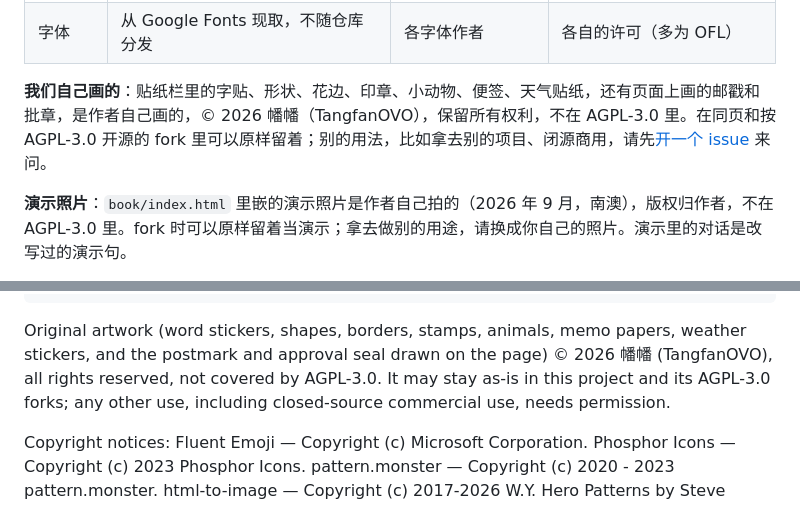
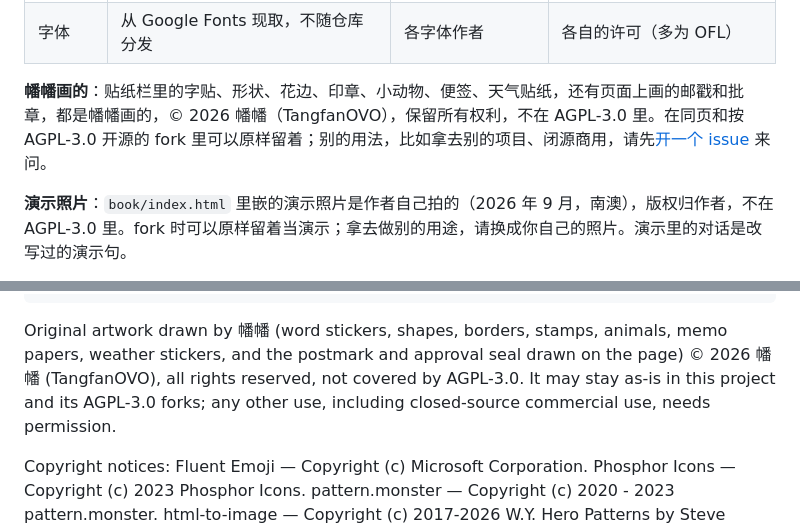
Before and after one commit to Mutamento3/tongye, a Markdown page: NOTICE.md, 2 parts joined by grey strips. GitHub-like rendering.

Commit message:
文案：贴纸署名写明是幡幡画的
Co-Authored-By: Claude Opus 5.5 <noreply@anthropic.com>

````diff
--- a/NOTICE.md
+++ b/NOTICE.md
@@ -13,7 +13,7 @@
 | 存长图 | [html-to-image](https://github.com/bubkoo/html-to-image) | W.Y.（bubkoo） | MIT |
 | 字体 | 从 Google Fonts 现取，不随仓库分发 | 各字体作者 | 各自的许可（多为 OFL） |
 
-**我们自己画的**：贴纸栏里的字贴、形状、花边、印章、小动物、便签、天气贴纸，还有页面上画的邮戳和批章，是作者自己画的，© 2026 幡幡（TangfanOVO），保留所有权利，不在 AGPL-3.0 里。在同页和按 AGPL-3.0 开源的 fork 里可以原样留着；别的用法，比如拿去别的项目、闭源商用，请先[开一个 issue](https://github.com/TangfanOVO/tongye/issues/new) 来问。
+**幡幡画的**：贴纸栏里的字贴、形状、花边、印章、小动物、便签、天气贴纸，还有页面上画的邮戳和批章，都是幡幡画的，© 2026 幡幡（TangfanOVO），保留所有权利，不在 AGPL-3.0 里。在同页和按 AGPL-3.0 开源的 fork 里可以原样留着；别的用法，比如拿去别的项目、闭源商用，请先[开一个 issue](https://github.com/TangfanOVO/tongye/issues/new) 来问。
 
 **演示照片**：`book/index.html` 里嵌的演示照片是作者自己拍的（2026 年 9 月，南澳），版权归作者，不在 AGPL-3.0 里。fork 时可以原样留着当演示；拿去做别的用途，请换成你自己的照片。演示里的对话是改写过的演示句。
 
@@ -41,6 +41,6 @@ OUT OF OR IN CONNECTION WITH THE SOFTWARE OR THE USE OR OTHER DEALINGS IN THE
 SOFTWARE.
 ```
 
-Original artwork (word stickers, shapes, borders, stamps, animals, memo papers, weather stickers, and the postmark and approval seal drawn on the page) © 2026 幡幡 (TangfanOVO), all rights reserved, not covered by AGPL-3.0. It may stay as-is in this project and its AGPL-3.0 forks; any other use, including closed-source commercial use, needs permission.
+Original artwork drawn by 幡幡 (word stickers, shapes, borders, stamps, animals, memo papers, weather stickers, and the postmark and approval seal drawn on the page) © 2026 幡幡 (TangfanOVO), all rights reserved, not covered by AGPL-3.0. It may stay as-is in this project and its AGPL-3.0 forks; any other use, including closed-source commercial use, needs permission.
 
 Copyright notices: Fluent Emoji — Copyright (c) Microsoft Corporation. Phosphor Icons — Copyright (c) 2023 Phosphor Icons. pattern.monster — Copyright (c) 2020 - 2023 pattern.monster. html-to-image — Copyright (c) 2017-2026 W.Y. Hero Patterns by Steve Schoger, licensed under [CC BY 4.0](https://creativecommons.org/licenses/by/4.0/). dddoodle by Seb (fffuel.co), licensed under [CC BY 4.0](https://creativecommons.org/licenses/by/4.0/); filters removed, coordinates rounded, recolored to follow the page style.
````
Also changed, not shown: README.md (+1 -1 lines).
